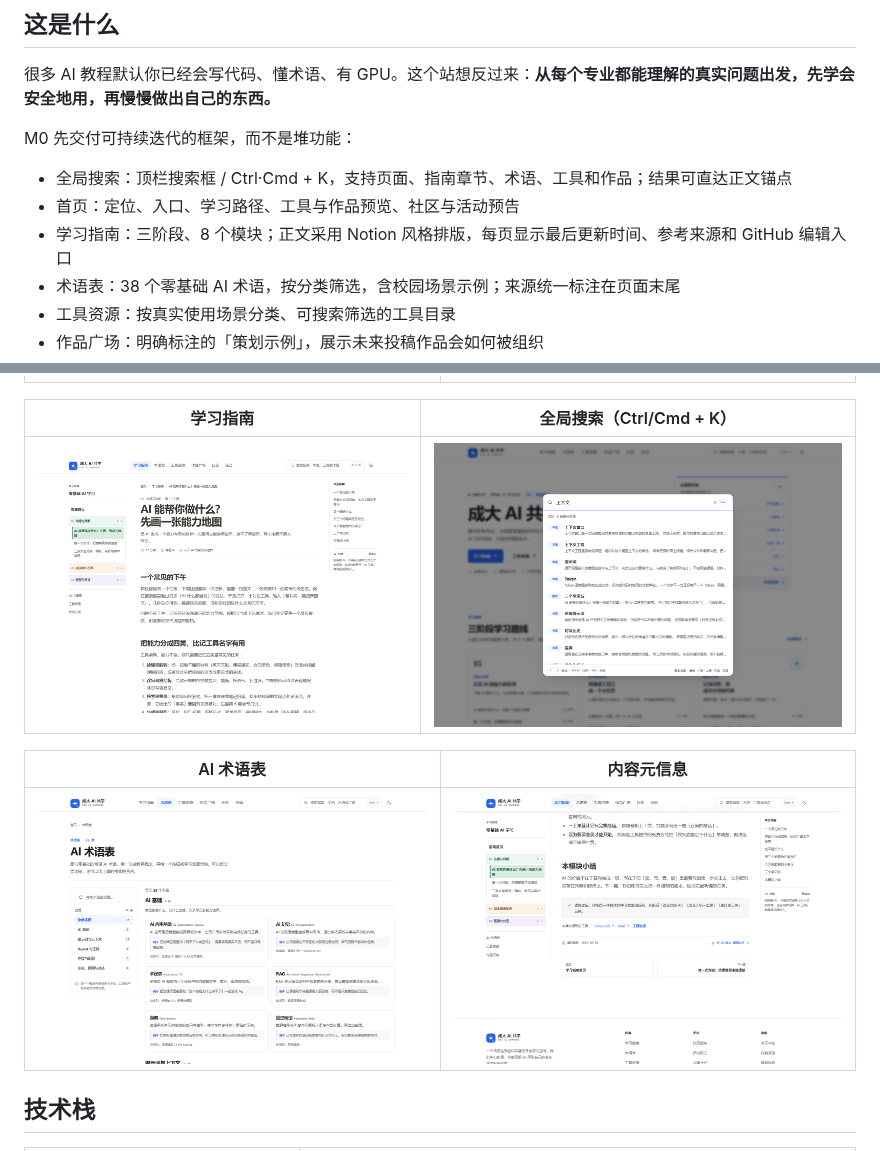
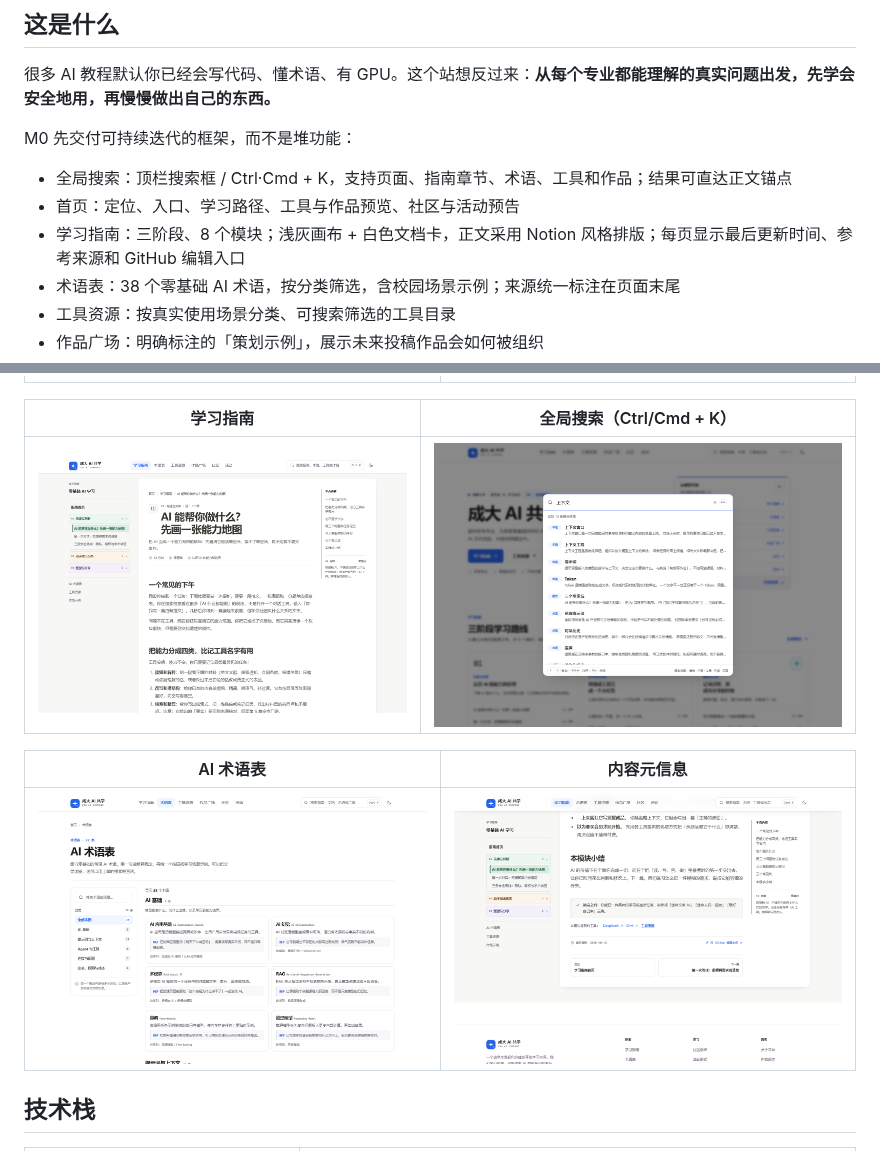
Before and after one commit to A7m0spHere/CDU-AI, a Markdown page: README.md, 2 parts joined by grey strips. Rendered like a GitHub page; pictures changed too: docs/screenshots/guide-meta.png, docs/screenshots/guide.png.

```diff
--- a/README.md
+++ b/README.md
@@ -12,7 +12,7 @@ M0 先交付可持续迭代的框架，而不是堆功能：
 
 - 全局搜索：顶栏搜索框 / Ctrl·Cmd + K，支持页面、指南章节、术语、工具和作品；结果可直达正文锚点
 - 首页：定位、入口、学习路径、工具与作品预览、社区与活动预告
-- 学习指南：三阶段、8 个模块；正文采用 Notion 风格排版，每页显示最后更新时间、参考来源和 GitHub 编辑入口
+- 学习指南：三阶段、8 个模块；浅灰画布 + 白色文档卡，正文采用 Notion 风格排版；每页显示最后更新时间、参考来源和 GitHub 编辑入口
 - 术语表：38 个零基础 AI 术语，按分类筛选，含校园场景示例；来源统一标注在页面末尾
 - 工具资源：按真实使用场景分类、可搜索筛选的工具目录
 - 作品广场：明确标注的「策划示例」，展示未来投稿作品会如何被组织
```
Also changed, not shown: docs/DESIGN-SYSTEM.md (+1 -1 lines), 3 other files.
